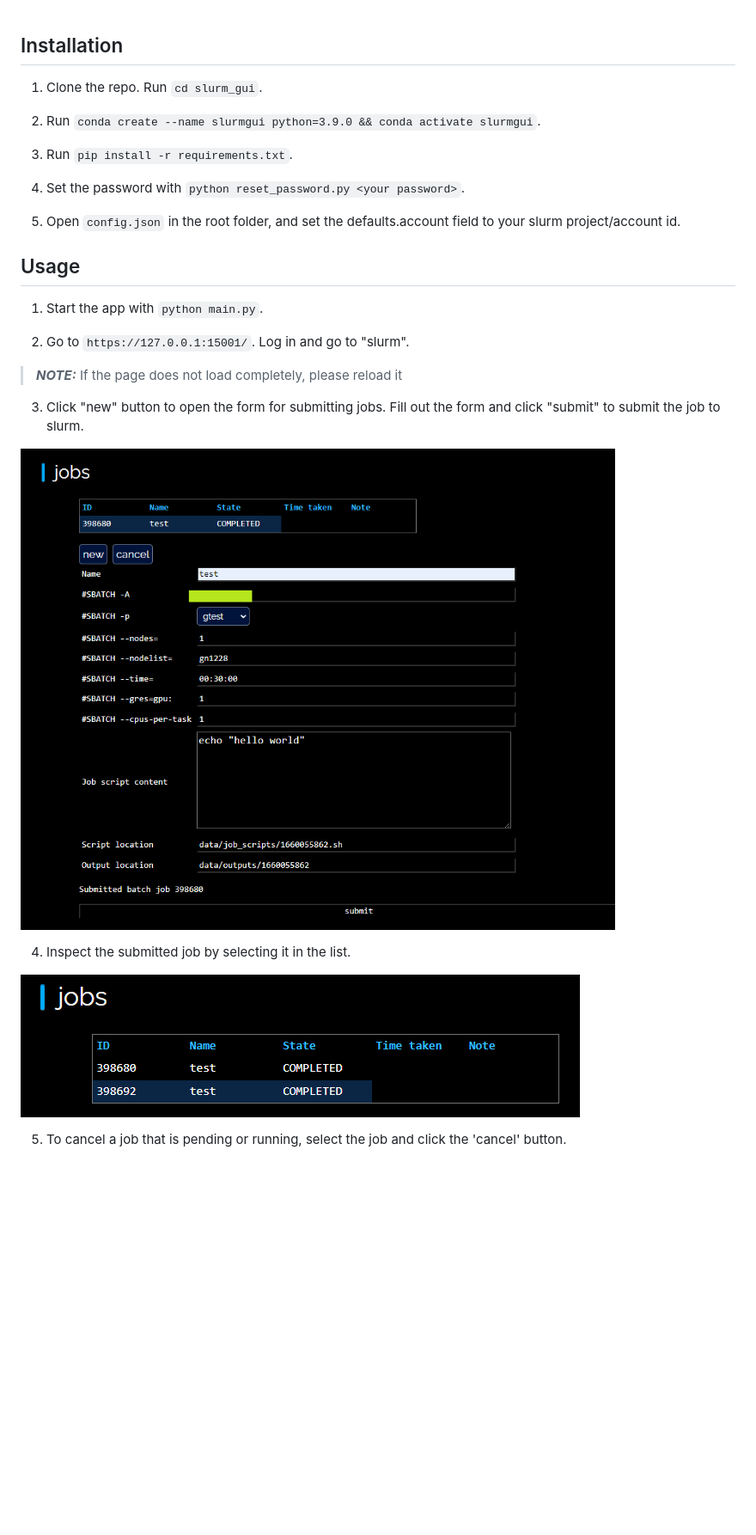
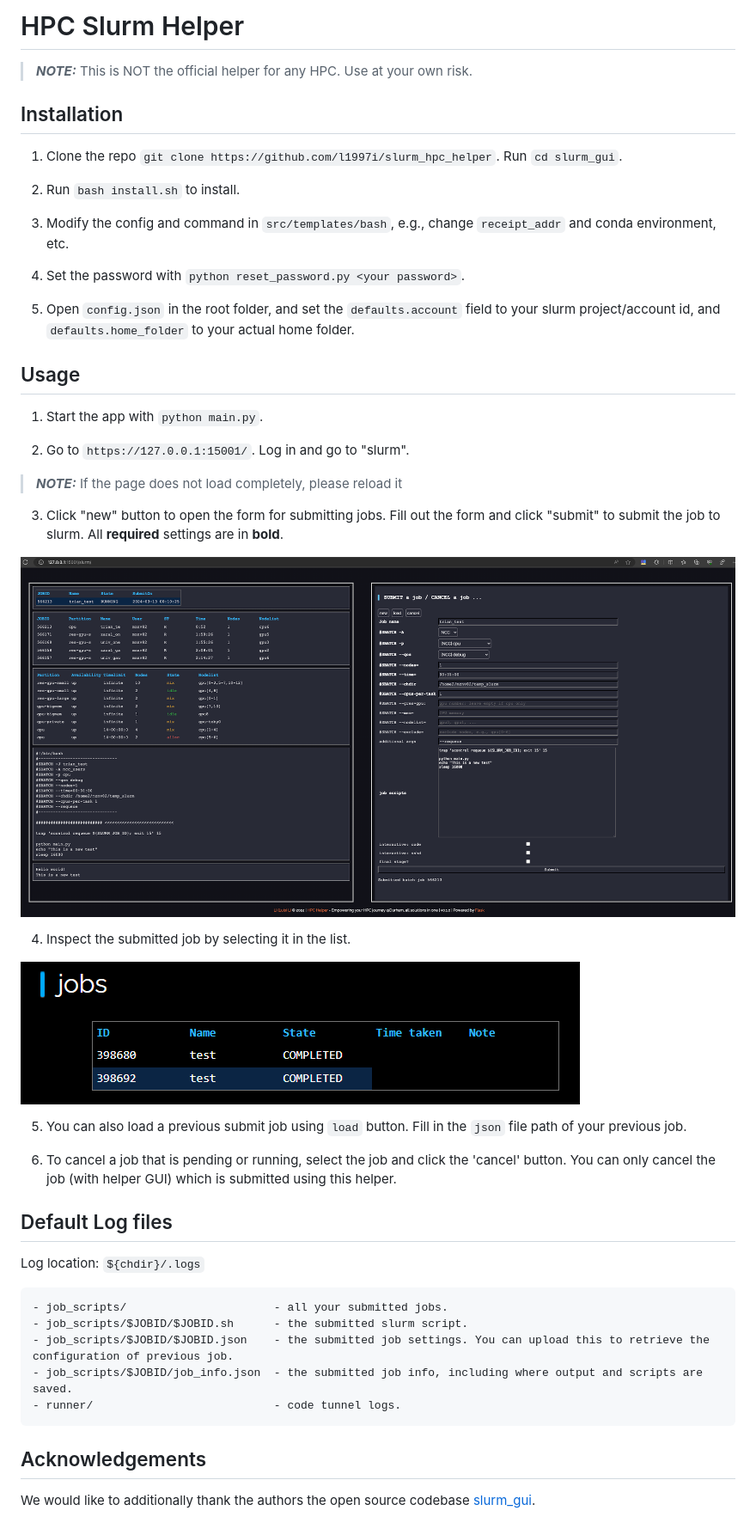
Before and after one commit to l1997i/slurm_hpc_helper, a Markdown page: README.md, the part around the change. Shown: that part at 86% size. GitHub-like rendering; pictures changed too: resource/new.png; blank space fills up the shorter version.

Commit message:
chore: update README

````diff
--- a/README.md
+++ b/README.md
@@ -1,14 +1,18 @@
+# HPC Slurm Helper
+
+> **_NOTE:_** This is NOT the official helper for any HPC. Use at your own risk.
+
 ## Installation
 
-1. Clone the repo. Run `cd slurm_gui`.
+1. Clone the repo `git clone https://github.com/l1997i/slurm_hpc_helper`. Run `cd slurm_gui`.
 
-2. Run `conda create --name slurmgui python=3.9.0 && conda activate slurmgui`.
+2. Run `bash install.sh` to install.
 
-3. Run `pip install -r requirements.txt`.
+3. Modify the config and command in `src/templates/bash`, e.g., change `receipt_addr` and conda environment, etc.
 
 4. Set the password with `python reset_password.py <your password>`.
 
-5. Open `config.json` in the root folder, and set the defaults.account field to your slurm project/account id.
+5. Open `config.json` in the root folder, and set the `defaults.account` field to your slurm project/account id, and `defaults.home_folder` to your actual home folder.
 
 ## Usage
 
@@ -18,7 +22,7 @@
 
 > **_NOTE:_**  If the page does not load completely, please reload it
 
-3. Click "new" button to open the form for submitting jobs. Fill out the form and click "submit" to submit the job to slurm.
+3. Click "new" button to open the form for submitting jobs. Fill out the form and click "submit" to submit the job to slurm. All **required** settings are in **bold**.
 
 ![image](resource/new.png)
 
@@ -26,4 +30,20 @@
 
 ![image](resource/select.png)
 
-5. To cancel a job that is pending or running, select the job and click the 'cancel' button.
+5. You can also load a previous submit job using `load` button. Fill in the `json` file path of your previous job.
+
+6. To cancel a job that is pending or running, select the job and click the 'cancel' button. You can only cancel the job (with helper GUI) which is submitted using this helper.
+
+## Default Log files
+
+Log location: `${chdir}/.logs`
+```txt
+- job_scripts/                      - all your submitted jobs.
+- job_scripts/$JOBID/$JOBID.sh      - the submitted slurm script.
+- job_scripts/$JOBID/$JOBID.json    - the submitted job settings. You can upload this to retrieve the configuration of previous job.
+- job_scripts/$JOBID/job_info.json  - the submitted job info, including where output and scripts are saved.
+- runner/                           - code tunnel logs.
+```
+
+## Acknowledgements
+We would like to additionally thank the authors the open source codebase [slurm_gui](https://github.com/eri24816/slurm_gui).
````
Also changed, not shown: 2 other files.
